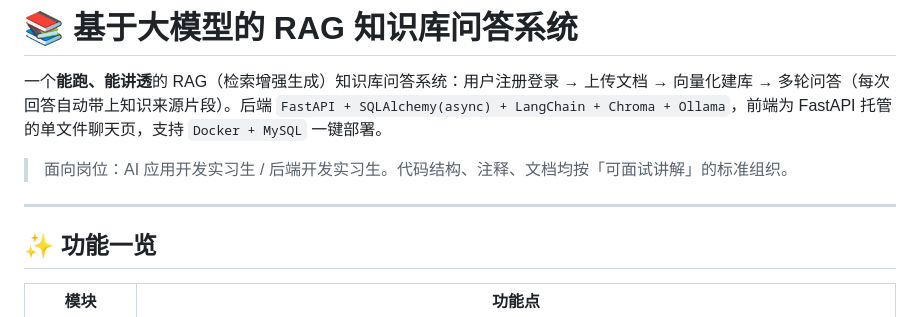
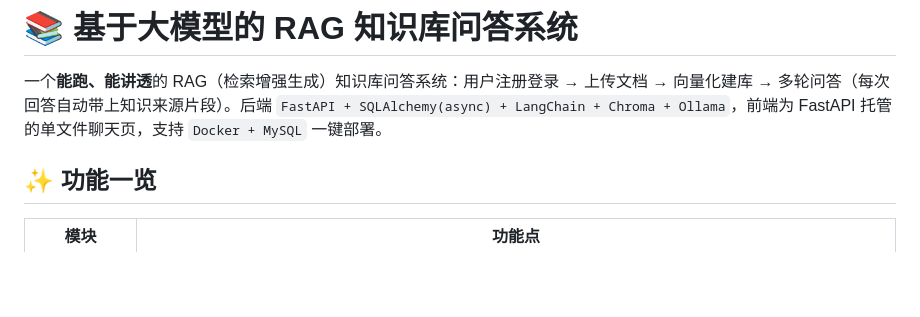
Before and after one commit to q1588/RAG-QA-System, a Markdown page: README.md, the part around the change. Rendered like a GitHub page; blank space fills up the shorter version.

Commit message:
删除面试

```diff
--- a/README.md
+++ b/README.md
@@ -2,9 +2,6 @@
 
 一个**能跑、能讲透**的 RAG（检索增强生成）知识库问答系统：用户注册登录 → 上传文档 → 向量化建库 → 多轮问答（每次回答自动带上知识来源片段）。后端 `FastAPI + SQLAlchemy(async) + LangChain + Chroma + Ollama`，前端为 FastAPI 托管的单文件聊天页，支持 `Docker + MySQL` 一键部署。
 
-> 面向岗位：AI 应用开发实习生 / 后端开发实习生。代码结构、注释、文档均按「可面试讲解」的标准组织。
-
----
 
 ## ✨ 功能一览
 
```
